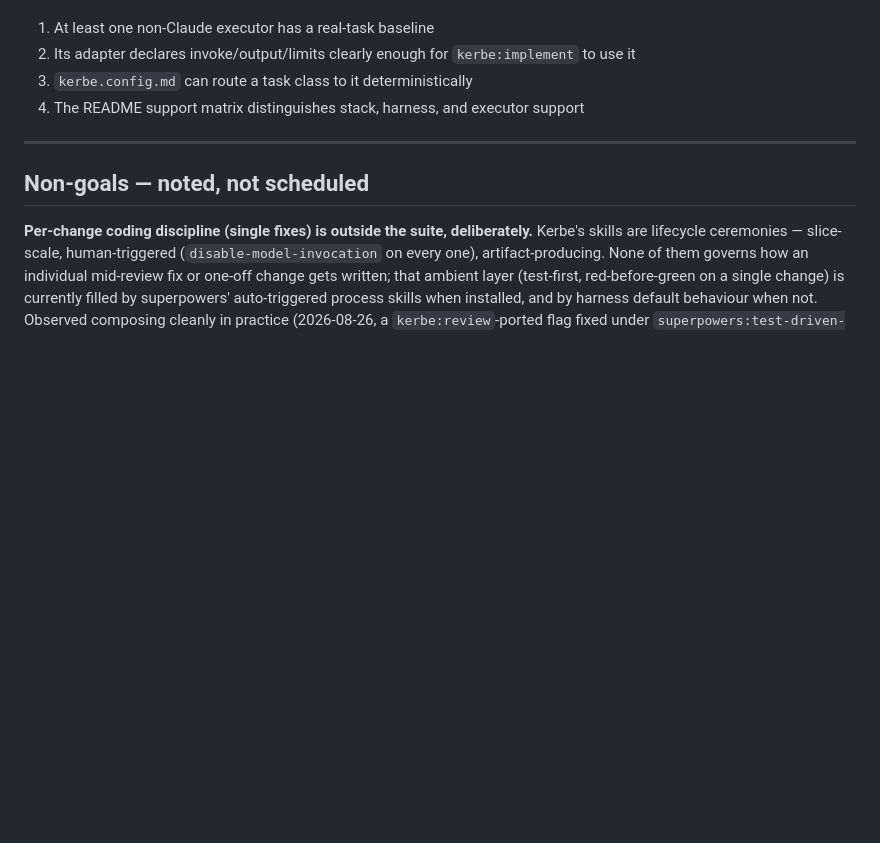
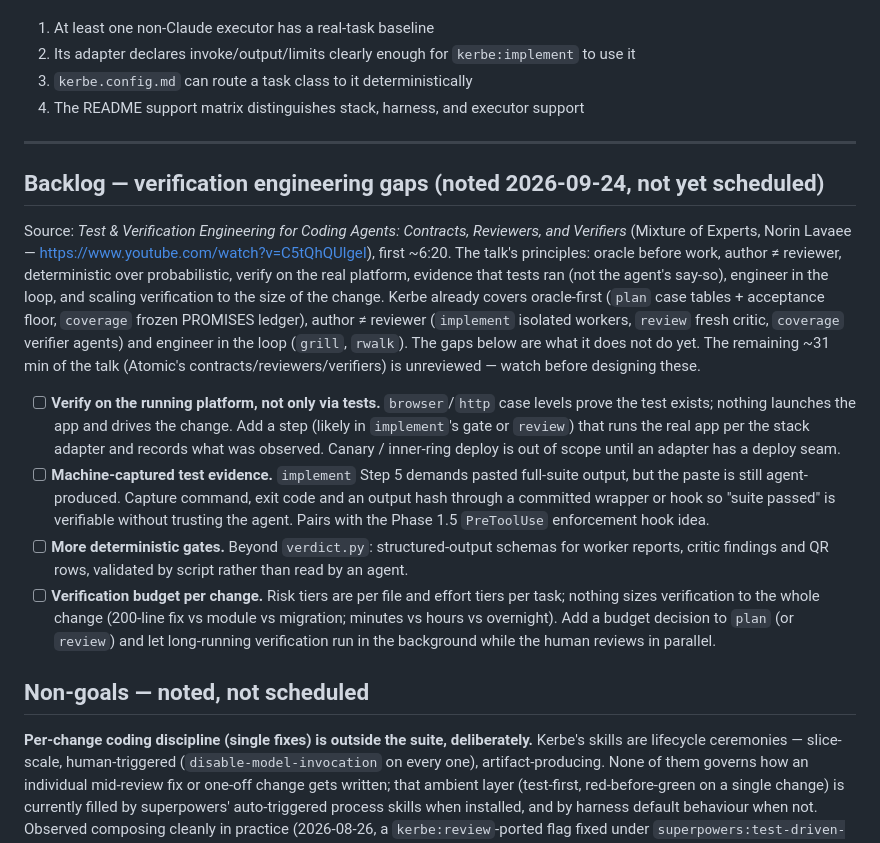
Before and after one commit to mhpdigital/kerbe, a Markdown page: ROADMAP.md, the part around the change. Rendered like a GitHub page; blank space fills up the shorter version.

Commit message:
roadmap: backlog verification-engineering gaps from video
Record four unscheduled gaps surfaced by the talk 'Test & Verification
Engineering for Coding Agents' (Mixture of Experts): verify on the
running platform, machine-captured test evidence, more deterministic
gates, and a per-change verification budget.

Co-Authored-By: Claude Opus 5.5 <noreply@anthropic.com>

```diff
--- a/ROADMAP.md
+++ b/ROADMAP.md
@@ -1386,6 +1386,33 @@ schema-constrained output.
 
 ---
 
+## Backlog — verification engineering gaps (noted 2026-09-24, not yet scheduled)
+
+Source: *Test & Verification Engineering for Coding Agents: Contracts, Reviewers, and Verifiers*
+(Mixture of Experts, Norin Lavaee — https://www.youtube.com/watch?v=C5tQhQUlgeI), first ~6:20.
+The talk's principles: oracle before work, author ≠ reviewer, deterministic over probabilistic,
+verify on the real platform, evidence that tests ran (not the agent's say-so), engineer in the
+loop, and scaling verification to the size of the change. Kerbe already covers oracle-first
+(`plan` case tables + acceptance floor, `coverage` frozen PROMISES ledger), author ≠ reviewer
+(`implement` isolated workers, `review` fresh critic, `coverage` verifier agents) and engineer in
+the loop (`grill`, `rwalk`). The gaps below are what it does not do yet. The remaining ~31 min of
+the talk (Atomic's contracts/reviewers/verifiers) is unreviewed — watch before designing these.
+
+- [ ] **Verify on the running platform, not only via tests.** `browser`/`http` case levels prove
+      the test exists; nothing launches the app and drives the change. Add a step (likely in
+      `implement`'s gate or `review`) that runs the real app per the stack adapter and records what
+      was observed. Canary / inner-ring deploy is out of scope until an adapter has a deploy seam.
+- [ ] **Machine-captured test evidence.** `implement` Step 5 demands pasted full-suite output, but
+      the paste is still agent-produced. Capture command, exit code and an output hash through a
+      committed wrapper or hook so "suite passed" is verifiable without trusting the agent. Pairs
+      with the Phase 1.5 `PreToolUse` enforcement hook idea.
+- [ ] **More deterministic gates.** Beyond `verdict.py`: structured-output schemas for worker
+      reports, critic findings and QR rows, validated by script rather than read by an agent.
+- [ ] **Verification budget per change.** Risk tiers are per file and effort tiers per task;
+      nothing sizes verification to the whole change (200-line fix vs module vs migration; minutes
+      vs hours vs overnight). Add a budget decision to `plan` (or `review`) and let long-running
+      verification run in the background while the human reviews in parallel.
+
 ## Non-goals — noted, not scheduled
 
 **Per-change coding discipline (single fixes) is outside the suite, deliberately.** Kerbe's
```
